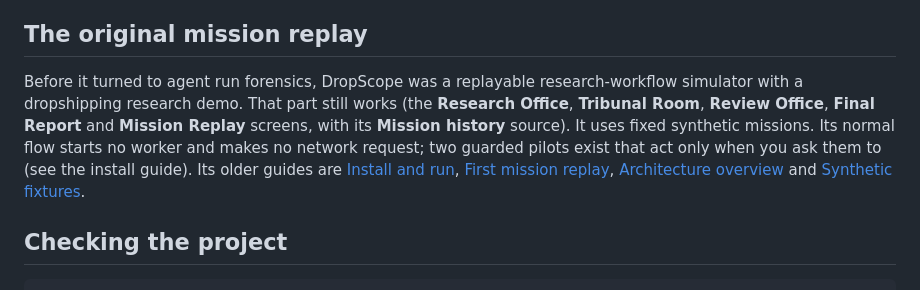
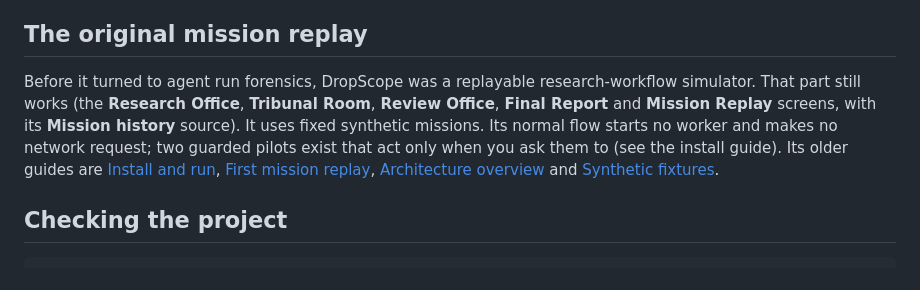
Before and after one commit to AlejandroRenalias/DropScope, a Markdown page: README.md, the part around the change. Rendered like a GitHub page.

```diff
--- a/README.md
+++ b/README.md
@@ -72,7 +72,7 @@ DropScope reports what a recording says. It cannot see inside the agent, and it
 
 ## The original mission replay
 
-Before it turned to agent run forensics, DropScope was a replayable research-workflow simulator with a dropshipping research demo. That part still works (the **Research Office**, **Tribunal Room**, **Review Office**, **Final Report** and **Mission Replay** screens, with its **Mission history** source). It uses fixed synthetic missions. Its normal flow starts no worker and makes no network request; two guarded pilots exist that act only when you ask them to (see the install guide). Its older guides are [Install and run](docs/INSTALLATION.md), [First mission replay](docs/FIRST_MISSION_REPLAY.md), [Architecture overview](docs/ARCHITECTURE_OVERVIEW.md) and [Synthetic fixtures](docs/SYNTHETIC_FIXTURES.md).
+Before it turned to agent run forensics, DropScope was a replayable research-workflow simulator. That part still works (the **Research Office**, **Tribunal Room**, **Review Office**, **Final Report** and **Mission Replay** screens, with its **Mission history** source). It uses fixed synthetic missions. Its normal flow starts no worker and makes no network request; two guarded pilots exist that act only when you ask them to (see the install guide). Its older guides are [Install and run](docs/INSTALLATION.md), [First mission replay](docs/FIRST_MISSION_REPLAY.md), [Architecture overview](docs/ARCHITECTURE_OVERVIEW.md) and [Synthetic fixtures](docs/SYNTHETIC_FIXTURES.md).
 
 ## Checking the project
 
```
